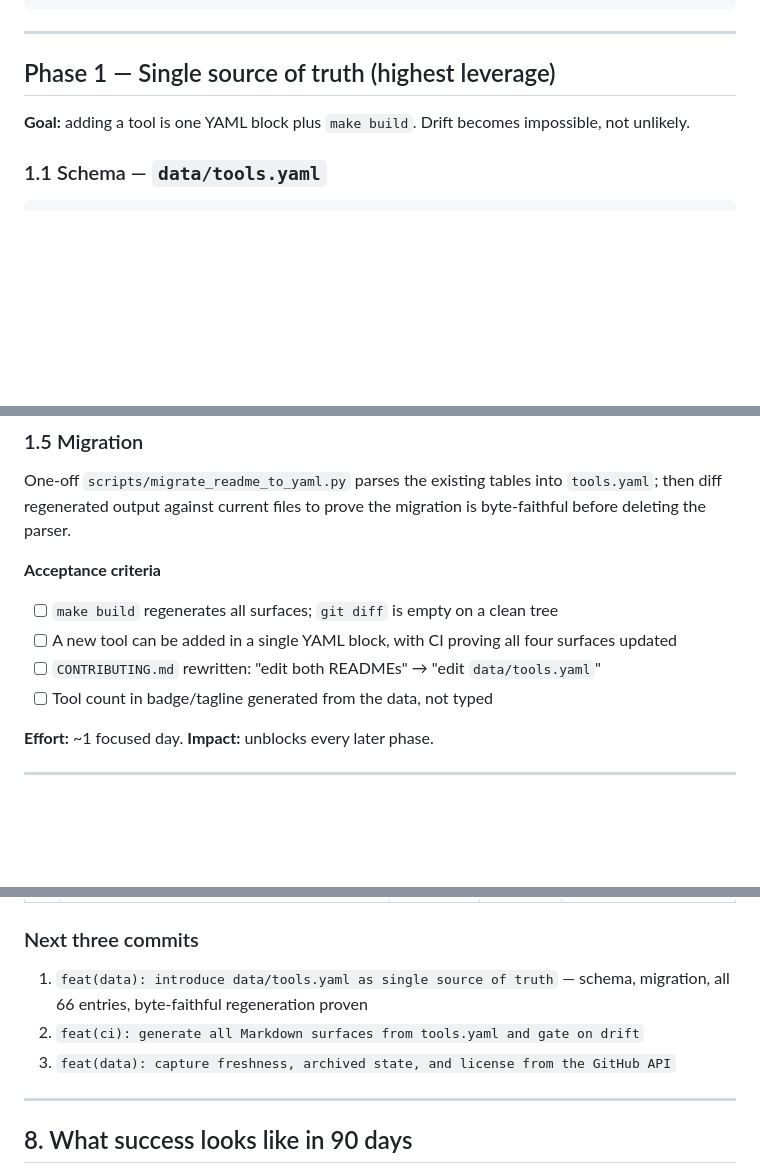
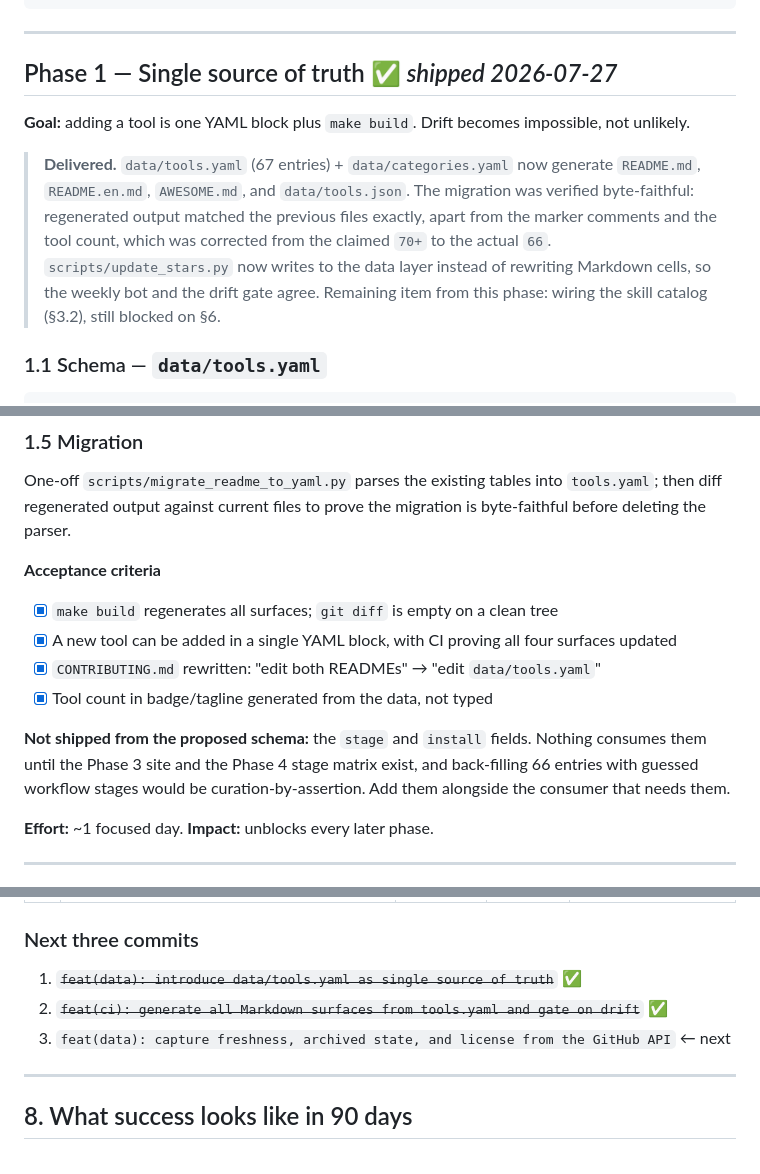
Before and after one commit to brycewang-stanford/lit-review-agent-tools, a Markdown page: ROADMAP.md, 3 parts joined by grey strips. GitHub-like rendering; blank space fills up the shorter version.

```diff
--- a/ROADMAP.md
+++ b/ROADMAP.md
@@ -50,9 +50,17 @@ Three pillars, in dependency order:
 
 ---
 
-## Phase 1 — Single source of truth (highest leverage)
+## Phase 1 — Single source of truth ✅ *shipped 2026-07-27*
 
 **Goal:** adding a tool is one YAML block plus `make build`. Drift becomes impossible, not unlikely.
+
+> **Delivered.** `data/tools.yaml` (67 entries) + `data/categories.yaml` now generate
+> `README.md`, `README.en.md`, `AWESOME.md`, and `data/tools.json`. The migration was
+> verified byte-faithful: regenerated output matched the previous files exactly, apart
+> from the marker comments and the tool count, which was corrected from the claimed
+> `70+` to the actual `66`. `scripts/update_stars.py` now writes to the data layer
+> instead of rewriting Markdown cells, so the weekly bot and the drift gate agree.
+> Remaining item from this phase: wiring the skill catalog (§3.2), still blocked on §6.
 
 ### 1.1 Schema — `data/tools.yaml`
 
@@ -105,10 +113,15 @@ One-off `scripts/migrate_readme_to_yaml.py` parses the existing tables into `too
 
 **Acceptance criteria**
 
-- [ ] `make build` regenerates all surfaces; `git diff` is empty on a clean tree
-- [ ] A new tool can be added in a single YAML block, with CI proving all four surfaces updated
-- [ ] `CONTRIBUTING.md` rewritten: "edit both READMEs" → "edit `data/tools.yaml`"
-- [ ] Tool count in badge/tagline generated from the data, not typed
+- [x] `make build` regenerates all surfaces; `git diff` is empty on a clean tree
+- [x] A new tool can be added in a single YAML block, with CI proving all four surfaces updated
+- [x] `CONTRIBUTING.md` rewritten: "edit both READMEs" → "edit `data/tools.yaml`"
+- [x] Tool count in badge/tagline generated from the data, not typed
+
+**Not shipped from the proposed schema:** the `stage` and `install` fields. Nothing
+consumes them until the Phase 3 site and the Phase 4 stage matrix exist, and
+back-filling 66 entries with guessed workflow stages would be curation-by-assertion.
+Add them alongside the consumer that needs them.
 
 **Effort:** ~1 focused day. **Impact:** unblocks every later phase.
 
@@ -226,9 +239,9 @@ Assets are already drafted (`docs/promo-zhihu.md`, `docs/promo-en.md`, `docs/awe
 
 ### Next three commits
 
-1. `feat(data): introduce data/tools.yaml as single source of truth` — schema, migration, all 66 entries, byte-faithful regeneration proven
-2. `feat(ci): generate all Markdown surfaces from tools.yaml and gate on drift`
-3. `feat(data): capture freshness, archived state, and license from the GitHub API`
+1. ~~`feat(data): introduce data/tools.yaml as single source of truth`~~ ✅
+2. ~~`feat(ci): generate all Markdown surfaces from tools.yaml and gate on drift`~~ ✅
+3. `feat(data): capture freshness, archived state, and license from the GitHub API` ← next
 
 ---
 
```
Also changed, not shown: other parts of ROADMAP.md (+2 -2 lines), docs/DATA.md (added, +65 -0 lines).
